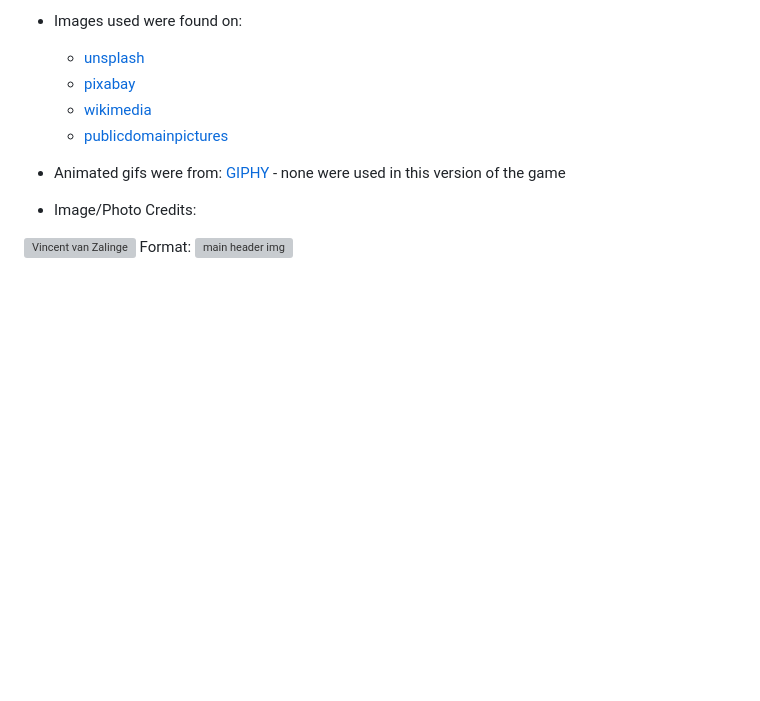
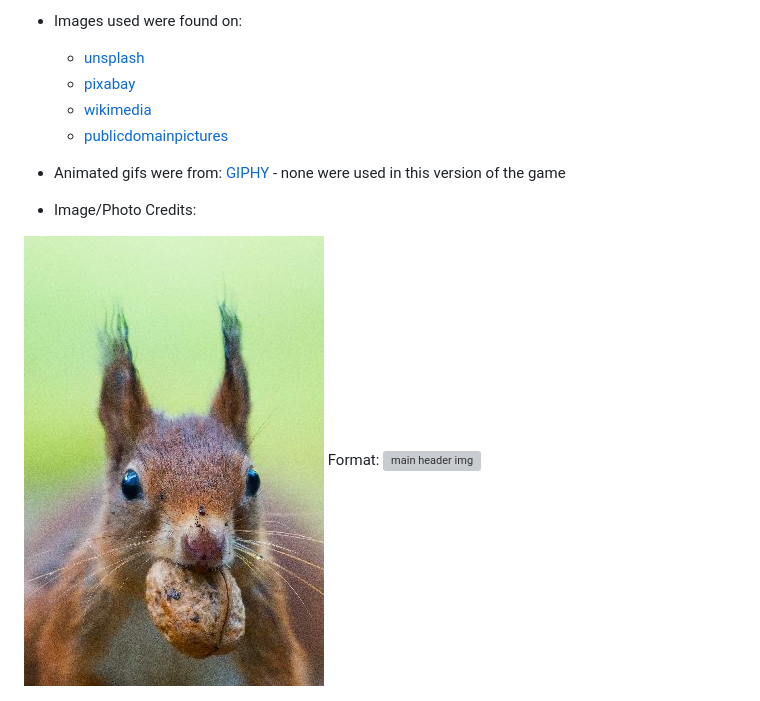
Before and after one commit to vwhope/TriviaGame, a Markdown page: README.md, the part around the change. Drawn GitHub-style; pictures changed too: assets/images/vincent-van-zalinge-438227-unsplash_edt.jpg (added); blank space fills up the shorter version; grey boxes are pictures that could not be loaded.

Commit message:
reduce header image size

```diff
--- a/README.md
+++ b/README.md
@@ -50,7 +50,7 @@
 
 * Image/Photo Credits:
 
-![Vincent van Zalinge](/assets/images/vincent-van-zalinge-438227-unsplash.jpg)
+![Vincent van Zalinge](/assets/images/vincent-van-zalinge-438227-unsplash_edt.jpg)
 Format: ![main header img](https://unsplash.com/photos/rYZHmeH4dvQ?utm_source=unsplash&utm_medium=referral&utm_content=creditCopyText)
 
 
```
Also changed, not shown: 2 other files.
